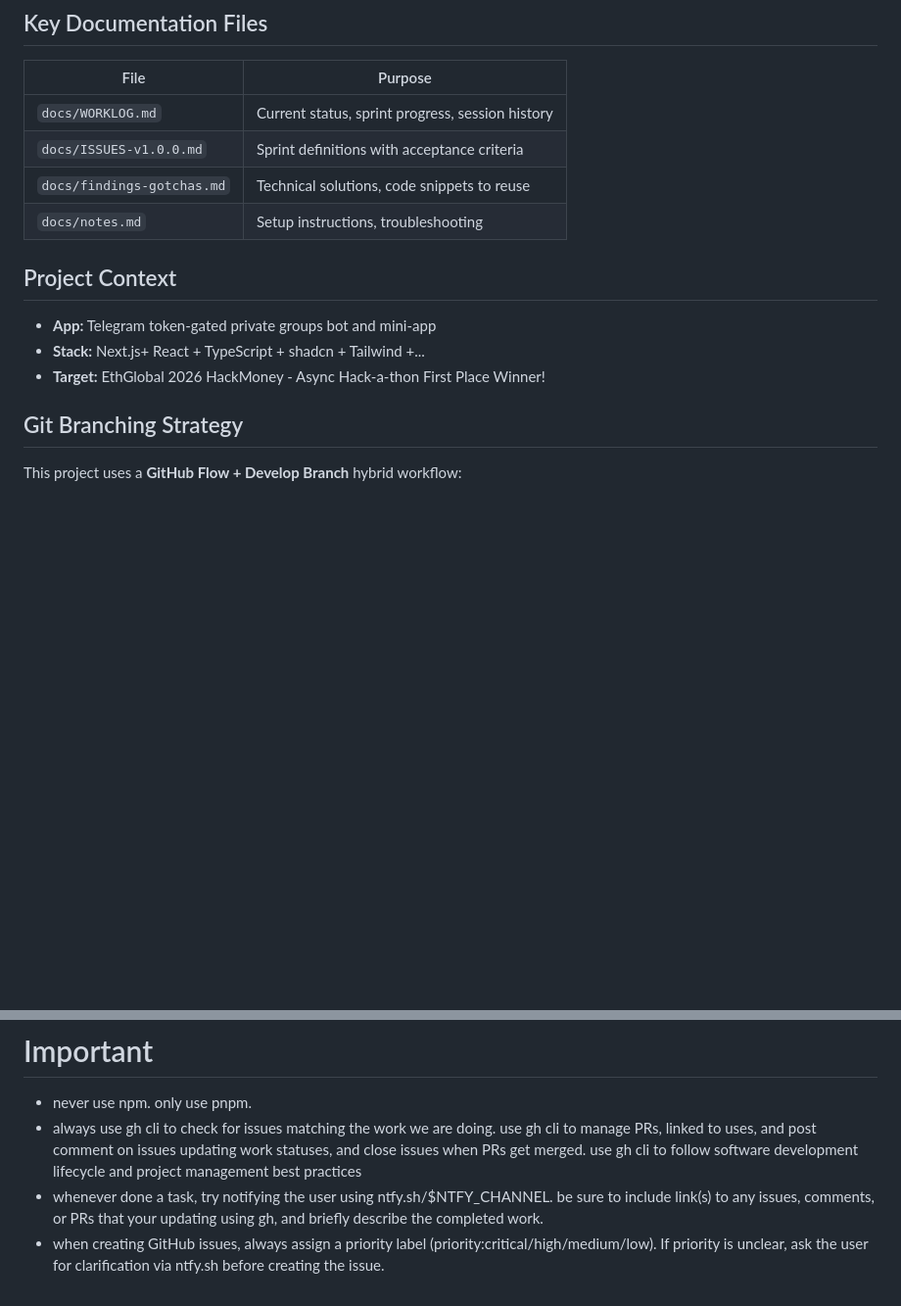
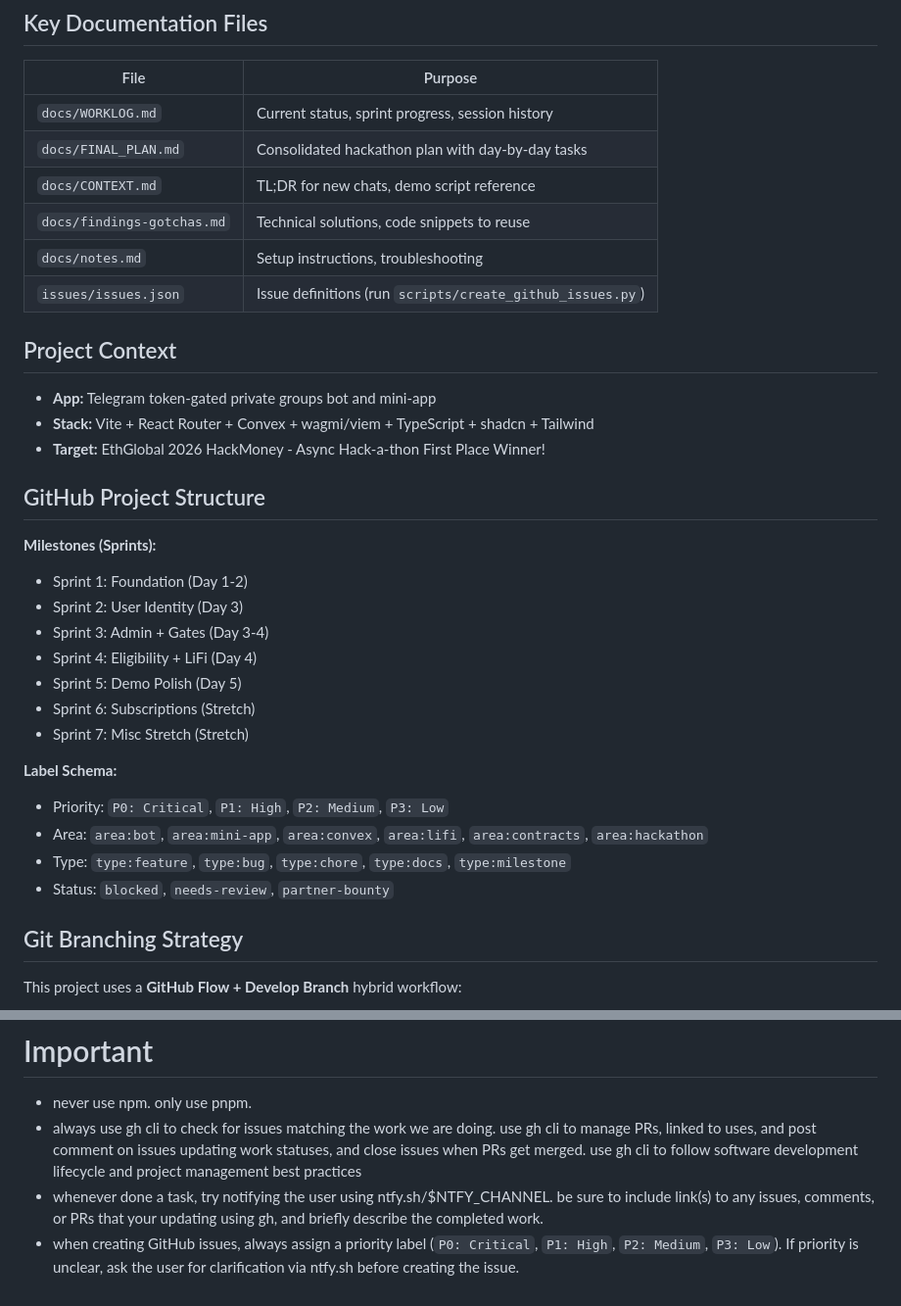
Before and after one commit to Gater-Robot/gater-robot, a Markdown page: CLAUDE.md, 2 parts joined by grey strips. Shown at 98% size. Rendered like a GitHub page; blank space fills up the shorter version.

Commit message:
docs(claude): update CLAUDE.md with new project structure
- Updated stack: Vite + React Router + Convex + wagmi/viem
- Added GitHub project structure with milestones and label schema
- Updated key docs references (FINAL_PLAN.md, issues.json)
- Fixed priority label format (P0-P3)

Co-Authored-By: Claude Opus 4.5 <noreply@anthropic.com>

```diff
--- a/CLAUDE.md
+++ b/CLAUDE.md
@@ -32,15 +32,34 @@ After completing major work, checking in code, or making significant discoveries
 | File | Purpose |
 |------|---------|
 | `docs/WORKLOG.md` | Current status, sprint progress, session history |
-| `docs/ISSUES-v1.0.0.md` | Sprint definitions with acceptance criteria |
+| `docs/FINAL_PLAN.md` | Consolidated hackathon plan with day-by-day tasks |
+| `docs/CONTEXT.md` | TL;DR for new chats, demo script reference |
 | `docs/findings-gotchas.md` | Technical solutions, code snippets to reuse |
 | `docs/notes.md` | Setup instructions, troubleshooting |
+| `issues/issues.json` | Issue definitions (run `scripts/create_github_issues.py`) |
 
 ## Project Context
 
 - **App:** Telegram token-gated private groups bot and mini-app
-- **Stack:** Next.js+ React + TypeScript + shadcn + Tailwind +...
+- **Stack:** Vite + React Router + Convex + wagmi/viem + TypeScript + shadcn + Tailwind
 - **Target:** EthGlobal 2026 HackMoney - Async Hack-a-thon First Place Winner!
+
+## GitHub Project Structure
+
+**Milestones (Sprints):**
+- Sprint 1: Foundation (Day 1-2)
+- Sprint 2: User Identity (Day 3)
+- Sprint 3: Admin + Gates (Day 3-4)
+- Sprint 4: Eligibility + LiFi (Day 4)
+- Sprint 5: Demo Polish (Day 5)
+- Sprint 6: Subscriptions (Stretch)
+- Sprint 7: Misc Stretch (Stretch)
+
+**Label Schema:**
+- Priority: `P0: Critical`, `P1: High`, `P2: Medium`, `P3: Low`
+- Area: `area:bot`, `area:mini-app`, `area:convex`, `area:lifi`, `area:contracts`, `area:hackathon`
+- Type: `type:feature`, `type:bug`, `type:chore`, `type:docs`, `type:milestone`
+- Status: `blocked`, `needs-review`, `partner-bounty`
 
 ## Git Branching Strategy
 
@@ -93,4 +112,4 @@ When asked to review a Pull Request: use gh cli to read code review comments on
 - never use npm. only use pnpm.
 - always use gh cli to check for issues matching the work we are doing. use gh cli to manage PRs, linked to uses, and post comment on issues updating work statuses, and close issues when PRs get merged. use gh cli to follow software development lifecycle and project management best practices
 - whenever done a task, try notifying the user using ntfy.sh/$NTFY_CHANNEL. be sure to include link(s) to any issues, comments, or PRs that your updating using gh, and briefly describe the completed work.
-- when creating GitHub issues, always assign a priority label (priority:critical/high/medium/low). If priority is unclear, ask the user for clarification via ntfy.sh before creating the issue.
+- when creating GitHub issues, always assign a priority label (`P0: Critical`, `P1: High`, `P2: Medium`, `P3: Low`). If priority is unclear, ask the user for clarification via ntfy.sh before creating the issue.
```
